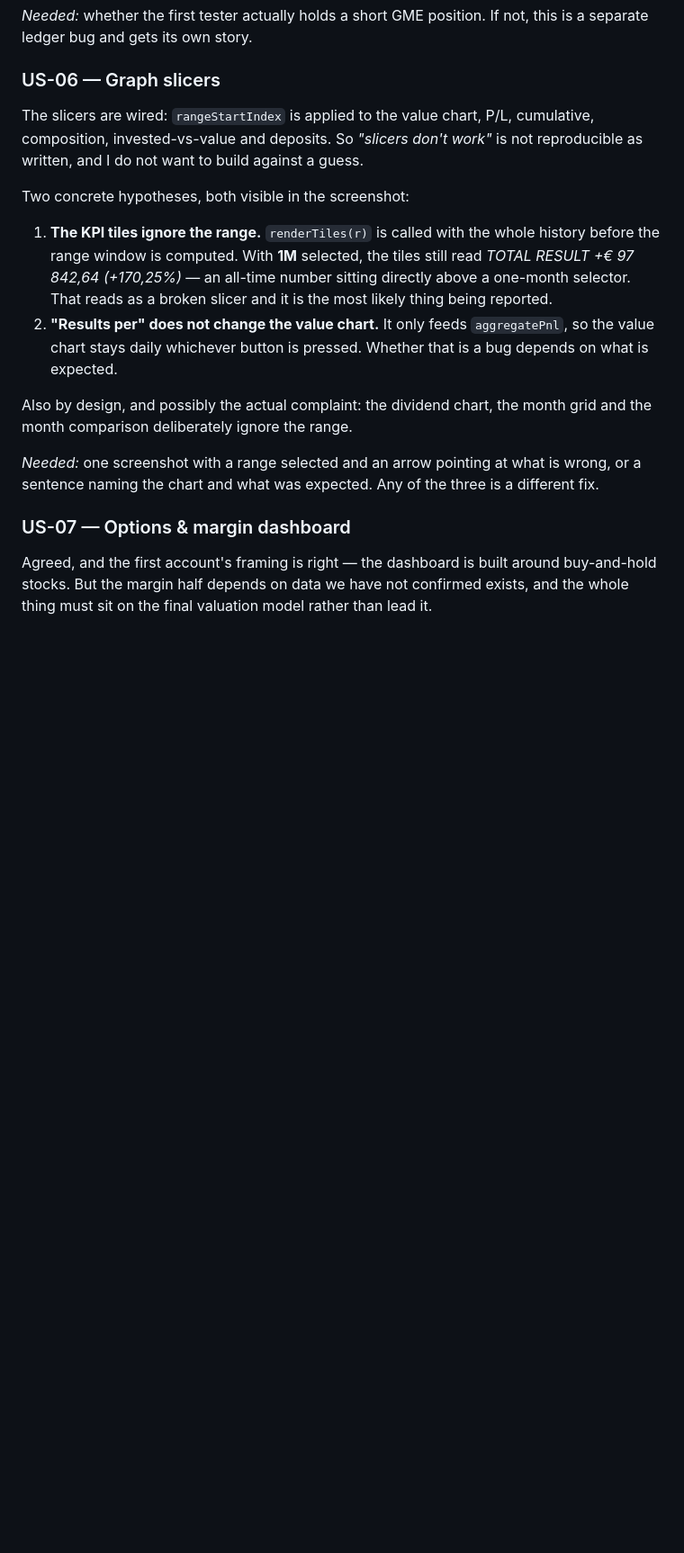
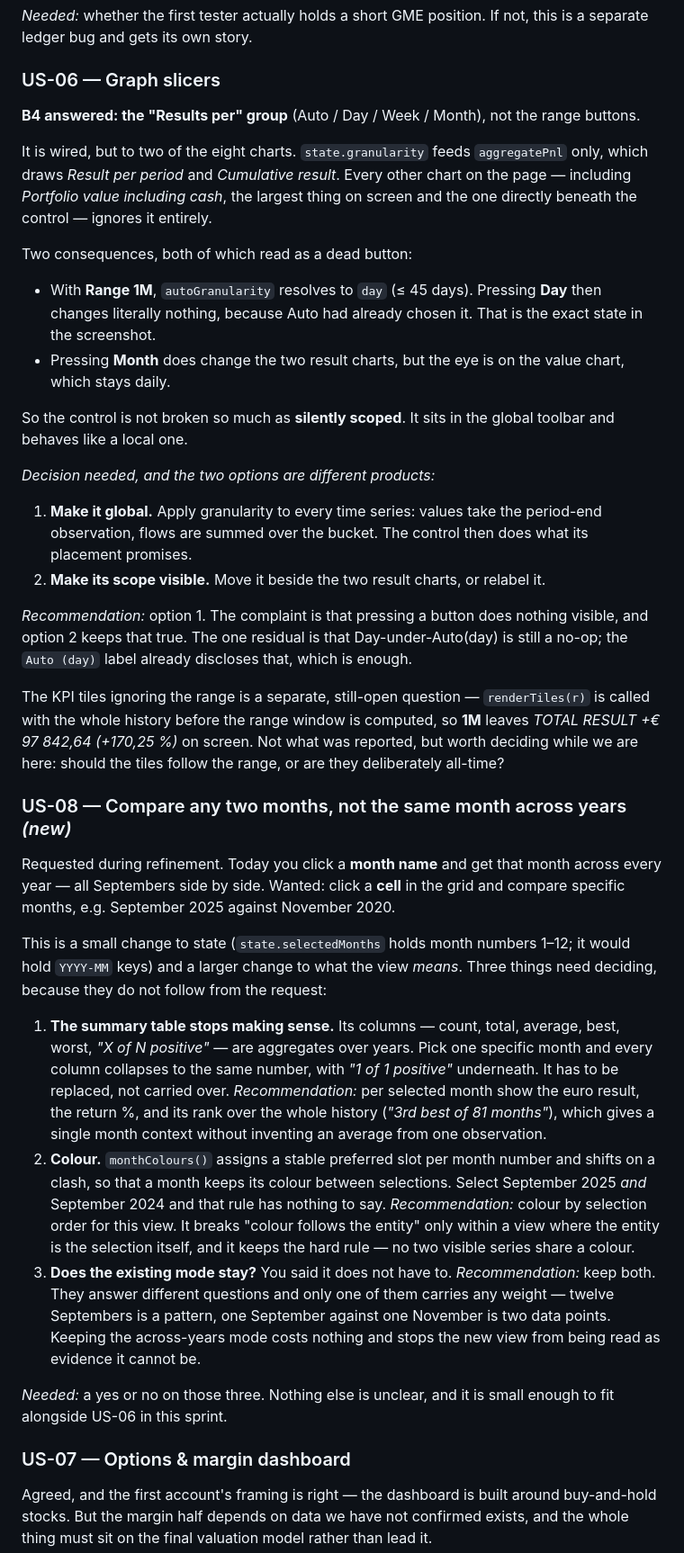
Before and after one commit to SirSquirell/Claudiclaude, a Markdown page: docs/BACKLOG.md, the part around one of its changes. Shown at 90% size. Drawn GitHub-style; blank space fills up the shorter version.

Commit message:
docs: resolve B4 and add the arbitrary-month comparison story
B4 is answered: the dead control is "Results per", not the range buttons.
It drives state.granularity, which feeds aggregatePnl and therefore
exactly two of the eight charts. Everything else on the page, including
the value chart directly beneath it, ignores it. With Range 1M the auto
resolution is already 'day', so pressing Day changes nothing at all —
which is the state in the reported screenshot. Recorded as a scoping
decision rather than a defect, with a recommendation to make the control
global.

Adds US-08: compare specific months by clicking a cell (September 2025
against November 2020) rather than one month name across every year. The
state change is small; what needs deciding first is that the summary
table's columns are aggregates over years and collapse to a single number
per selection, that monthColours() keys on month number and has nothing
to say about two Septembers, and whether the across-years mode stays.

Also records B8: the KPI tiles are rendered from the whole history before
the range window is computed, so a 1M selection leaves an all-time total
on screen.

Co-Authored-By: Claude Opus 5 <noreply@anthropic.com>
Claude-Session: https://claude.ai/code/session_01LhHk2YoCsioQVqenomfZJ2

```diff
--- a/docs/BACKLOG.md
+++ b/docs/BACKLOG.md
@@ -232,24 +233,67 @@ and gets its own story.
 
 ### US-06 — Graph slicers
 
-The slicers are wired: `rangeStartIndex` is applied to the value chart, P/L, cumulative,
-composition, invested-vs-value and deposits. So *"slicers don't work"* is not reproducible as
-written, and I do not want to build against a guess.
+**B4 answered: the "Results per" group** (Auto / Day / Week / Month), not the range buttons.
 
-Two concrete hypotheses, both visible in the screenshot:
+It is wired, but to two of the eight charts. `state.granularity` feeds `aggregatePnl` only, which
+draws *Result per period* and *Cumulative result*. Every other chart on the page — including
+*Portfolio value including cash*, the largest thing on screen and the one directly beneath the
+control — ignores it entirely.
 
-1. **The KPI tiles ignore the range.** `renderTiles(r)` is called with the whole history before the
-   range window is computed. With **1M** selected, the tiles still read *TOTAL RESULT +€ 97 842,64
-   (+170,25%)* — an all-time number sitting directly above a one-month selector. That reads as a
-   broken slicer and it is the most likely thing being reported.
-2. **"Results per" does not change the value chart.** It only feeds `aggregatePnl`, so the value
-   chart stays daily whichever button is pressed. Whether that is a bug depends on what is expected.
+Two consequences, both of which read as a dead button:
 
-Also by design, and possibly the actual complaint: the dividend chart, the month grid and the month
-comparison deliberately ignore the range.
+- With **Range 1M**, `autoGranularity` resolves to `day` (≤ 45 days). Pressing **Day** then changes
+  literally nothing, because Auto had already chosen it. That is the exact state in the screenshot.
+- Pressing **Month** does change the two result charts, but the eye is on the value chart, which
+  stays daily.
 
-*Needed:* one screenshot with a range selected and an arrow pointing at what is wrong, or a
-sentence naming the chart and what was expected. Any of the three is a different fix.
+So the control is not broken so much as **silently scoped**. It sits in the global toolbar and
+behaves like a local one.
+
+*Decision needed, and the two options are different products:*
+
+1. **Make it global.** Apply granularity to every time series: values take the period-end
+   observation, flows are summed over the bucket. The control then does what its placement
+   promises.
+2. **Make its scope visible.** Move it beside the two result charts, or relabel it.
+
+*Recommendation:* option 1. The complaint is that pressing a button does nothing visible, and
+option 2 keeps that true. The one residual is that Day-under-Auto(day) is still a no-op; the
+`Auto (day)` label already discloses that, which is enough.
+
+The KPI tiles ignoring the range is a separate, still-open question — `renderTiles(r)` is called
+with the whole history before the range window is computed, so **1M** leaves *TOTAL RESULT
++€ 97 842,64 (+170,25 %)* on screen. Not what was reported, but worth deciding while we are here:
+should the tiles follow the range, or are they deliberately all-time?
+
+### US-08 — Compare any two months, not the same month across years *(new)*
+
+Requested during refinement. Today you click a **month name** and get that month across every year
+— all Septembers side by side. Wanted: click a **cell** in the grid and compare specific months,
+e.g. September 2025 against November 2020.
+
+This is a small change to state (`state.selectedMonths` holds month numbers 1–12; it would hold
+`YYYY-MM` keys) and a larger change to what the view *means*. Three things need deciding, because
+they do not follow from the request:
+
+1. **The summary table stops making sense.** Its columns — count, total, average, best, worst,
+   *"X of N positive"* — are aggregates over years. Pick one specific month and every column
+   collapses to the same number, with *"1 of 1 positive"* underneath. It has to be replaced, not
+   carried over. *Recommendation:* per selected month show the euro result, the return %, and its
+   rank over the whole history (*"3rd best of 81 months"*), which gives a single month context
+   without inventing an average from one observation.
+2. **Colour.** `monthColours()` assigns a stable preferred slot per month number and shifts on a
+   clash, so that a month keeps its colour between selections. Select September 2025 *and*
+   September 2024 and that rule has nothing to say. *Recommendation:* colour by selection order for
+   this view. It breaks "colour follows the entity" only within a view where the entity is the
+   selection itself, and it keeps the hard rule — no two visible series share a colour.
+3. **Does the existing mode stay?** You said it does not have to. *Recommendation:* keep both.
+   They answer different questions and only one of them carries any weight — twelve Septembers is a
+   pattern, one September against one November is two data points. Keeping the across-years mode
+   costs nothing and stops the new view from being read as evidence it cannot be.
+
+*Needed:* a yes or no on those three. Nothing else is unclear, and it is small enough to fit
+alongside US-06 in this sprint.
 
 ### US-07 — Options & margin dashboard
 
```
Also changed, not shown: other parts of docs/BACKLOG.md (+8 -4 lines).
